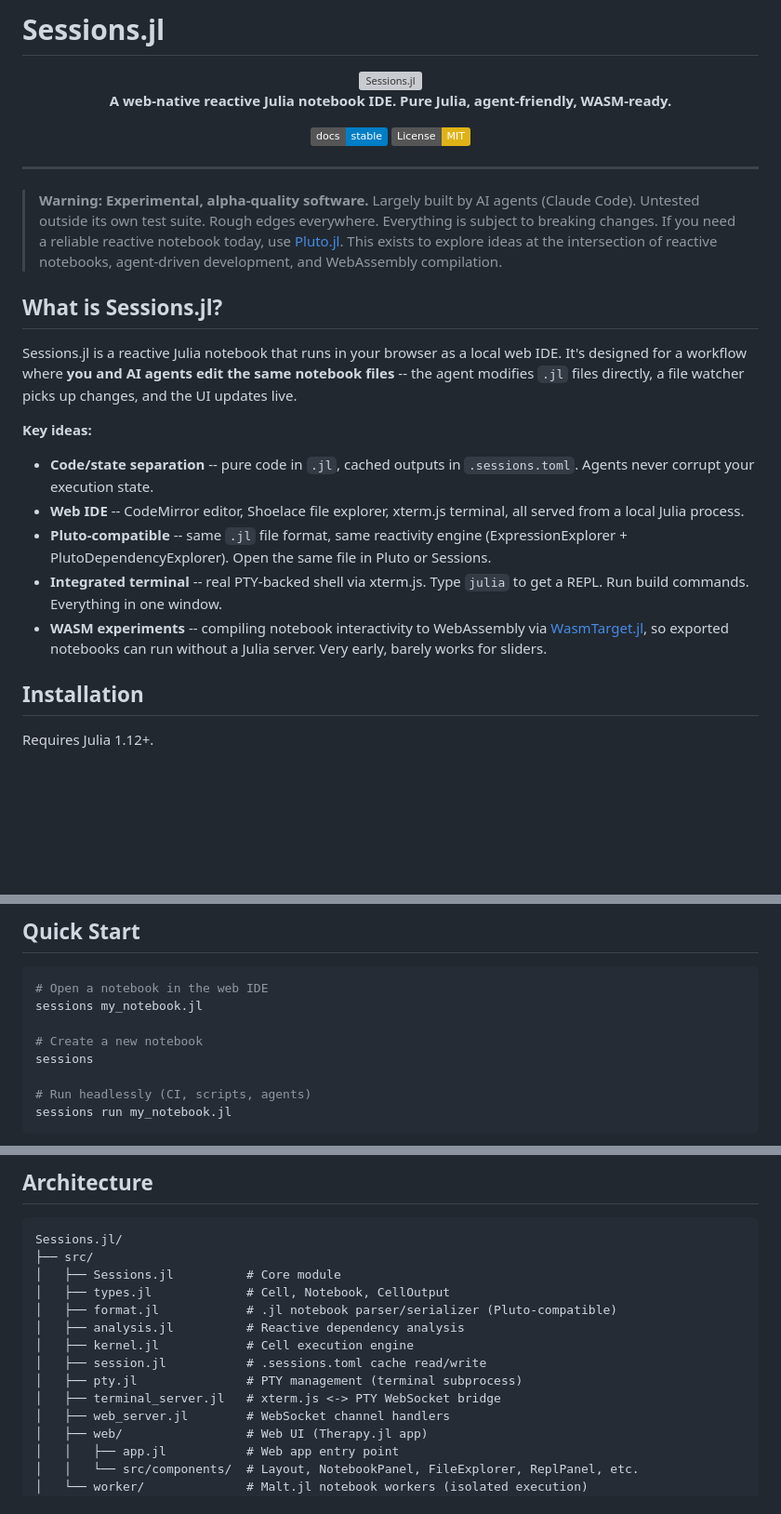
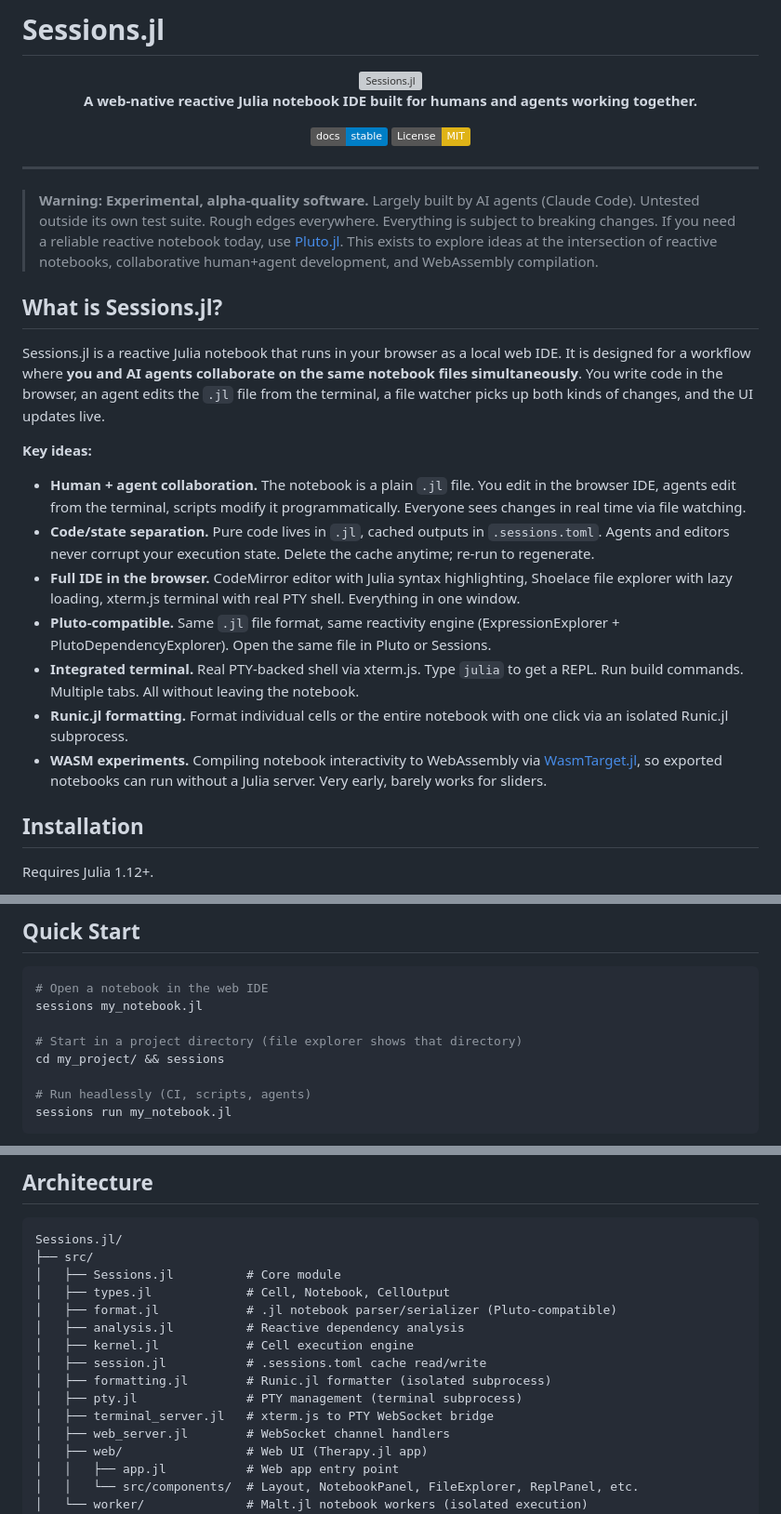
Before and after one commit to GroupTherapyOrg/Sessions.jl, a Markdown page: README.md, 3 parts joined by grey strips. Shown at 93% size. Drawn GitHub-style; badges without logos; blank space fills up the shorter version; grey boxes are pictures that could not be loaded.

```diff
--- a/README.md
+++ b/README.md
@@ -7,7 +7,7 @@
     <img alt="Sessions.jl" src="assets/sessions_light.svg" height="60">
   </picture>
 
-  **A web-native reactive Julia notebook IDE. Pure Julia, agent-friendly, WASM-ready.**
+  **A web-native reactive Julia notebook IDE built for humans and agents working together.**
 
   [![Docs](https://img.shields.io/badge/docs-stable-blue)](https://grouptherapyorg.github.io/Sessions.jl/)
   [![License: MIT](https://img.shields.io/badge/License-MIT-yellow.svg)](LICENSE.md)
@@ -15,18 +15,21 @@
 
 ---
 
-> **Warning: Experimental, alpha-quality software.** Largely built by AI agents (Claude Code). Untested outside its own test suite. Rough edges everywhere. Everything is subject to breaking changes. If you need a reliable reactive notebook today, use [Pluto.jl](https://github.com/fonsp/Pluto.jl). This exists to explore ideas at the intersection of reactive notebooks, agent-driven development, and WebAssembly compilation.
+> **Warning: Experimental, alpha-quality software.** Largely built by AI agents (Claude Code). Untested outside its own test suite. Rough edges everywhere. Everything is subject to breaking changes. If you need a reliable reactive notebook today, use [Pluto.jl](https://github.com/fonsp/Pluto.jl). This exists to explore ideas at the intersection of reactive notebooks, collaborative human+agent development, and WebAssembly compilation.
 
 ## What is Sessions.jl?
 
-Sessions.jl is a reactive Julia notebook that runs in your browser as a local web IDE. It's designed for a workflow where **you and AI agents edit the same notebook files** -- the agent modifies `.jl` files directly, a file watcher picks up changes, and the UI updates live.
+Sessions.jl is a reactive Julia notebook that runs in your browser as a local web IDE. It is designed for a workflow where **you and AI agents collaborate on the same notebook files simultaneously**. You write code in the browser, an agent edits the `.jl` file from the terminal, a file watcher picks up both kinds of changes, and the UI updates live.
 
 **Key ideas:**
-- **Code/state separation** -- pure code in `.jl`, cached outputs in `.sessions.toml`. Agents never corrupt your execution state.
-- **Web IDE** -- CodeMirror editor, Shoelace file explorer, xterm.js terminal, all served from a local Julia process.
-- **Pluto-compatible** -- same `.jl` file format, same reactivity engine (ExpressionExplorer + PlutoDependencyExplorer). Open the same file in Pluto or Sessions.
-- **Integrated terminal** -- real PTY-backed shell via xterm.js. Type `julia` to get a REPL. Run build commands. Everything in one window.
-- **WASM experiments** -- compiling notebook interactivity to WebAssembly via [WasmTarget.jl](https://github.com/GroupTherapyOrg/WasmTarget.jl), so exported notebooks can run without a Julia server. Very early, barely works for sliders.
+
+- **Human + agent collaboration.** The notebook is a plain `.jl` file. You edit in the browser IDE, agents edit from the terminal, scripts modify it programmatically. Everyone sees changes in real time via file watching.
+- **Code/state separation.** Pure code lives in `.jl`, cached outputs in `.sessions.toml`. Agents and editors never corrupt your execution state. Delete the cache anytime; re-run to regenerate.
+- **Full IDE in the browser.** CodeMirror editor with Julia syntax highlighting, Shoelace file explorer with lazy loading, xterm.js terminal with real PTY shell. Everything in one window.
+- **Pluto-compatible.** Same `.jl` file format, same reactivity engine (ExpressionExplorer + PlutoDependencyExplorer). Open the same file in Pluto or Sessions.
+- **Integrated terminal.** Real PTY-backed shell via xterm.js. Type `julia` to get a REPL. Run build commands. Multiple tabs. All without leaving the notebook.
+- **Runic.jl formatting.** Format individual cells or the entire notebook with one click via an isolated Runic.jl subprocess.
+- **WASM experiments.** Compiling notebook interactivity to WebAssembly via [WasmTarget.jl](https://github.com/GroupTherapyOrg/WasmTarget.jl), so exported notebooks can run without a Julia server. Very early, barely works for sliders.
 
 ## Installation
 
@@ -45,8 +48,8 @@ This installs the `sessions` command to `~/.julia/bin/`.
 # Open a notebook in the web IDE
 sessions my_notebook.jl
 
-# Create a new notebook
-sessions
+# Start in a project directory (file explorer shows that directory)
+cd my_project/ && sessions
 
 # Run headlessly (CI, scripts, agents)
 sessions run my_notebook.jl
@@ -72,8 +75,9 @@ Sessions.jl/
 │   ├── analysis.jl          # Reactive dependency analysis
 │   ├── kernel.jl            # Cell execution engine
 │   ├── session.jl           # .sessions.toml cache read/write
+│   ├── formatting.jl        # Runic.jl formatter (isolated subprocess)
 │   ├── pty.jl               # PTY management (terminal subprocess)
-│   ├── terminal_server.jl   # xterm.js <-> PTY WebSocket bridge
+│   ├── terminal_server.jl   # xterm.js to PTY WebSocket bridge
 │   ├── web_server.jl        # WebSocket channel handlers
 │   ├── web/                 # Web UI (Therapy.jl app)
 │   │   ├── app.jl           # Web app entry point
```
Also changed, not shown: other parts of README.md (+19 -18 lines).
